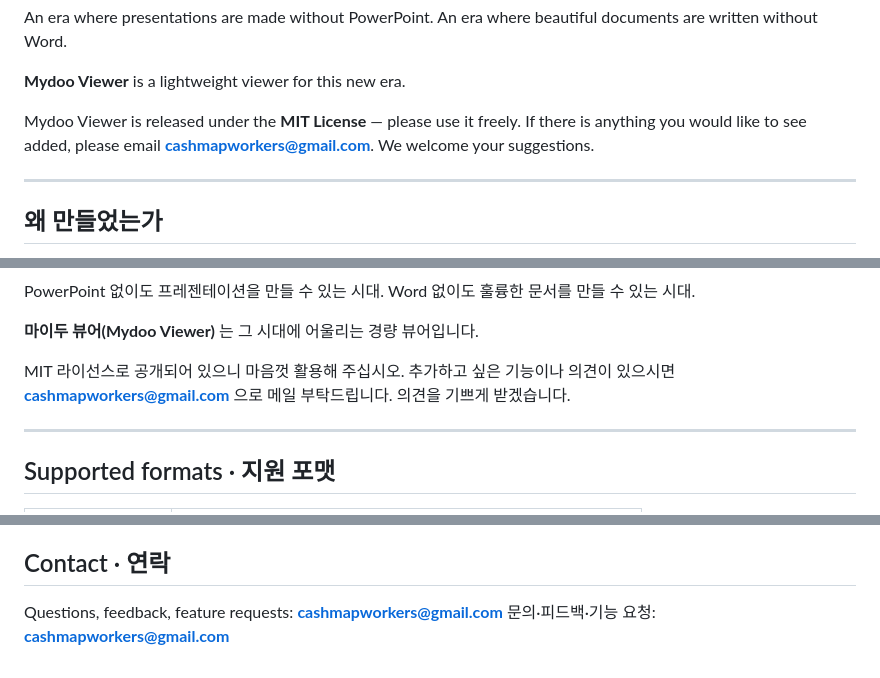
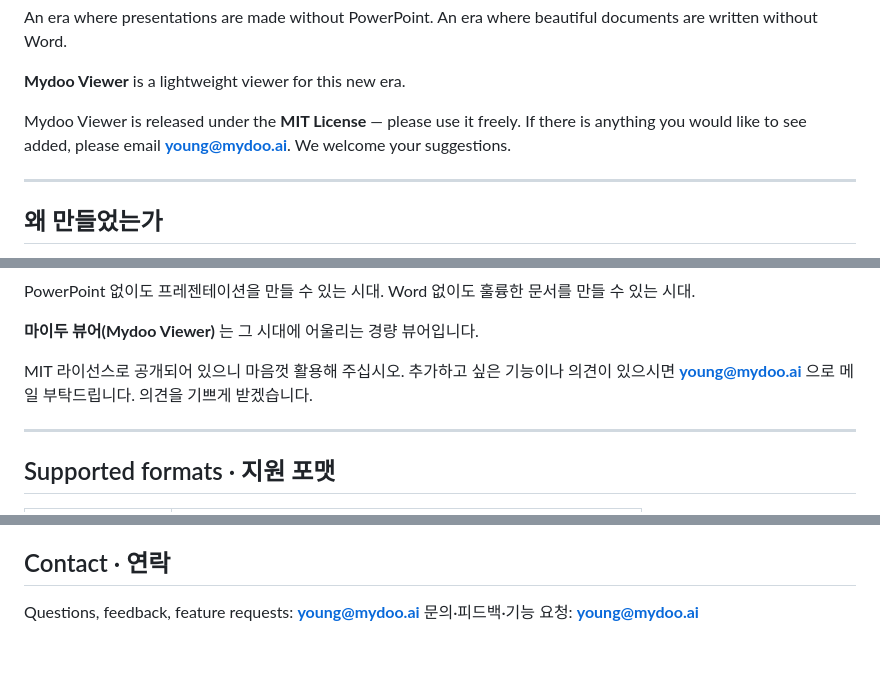
Before and after one commit to rladnwls122/mydoo-viewer-cli, a Markdown page: README.md, 3 parts joined by grey strips. Drawn GitHub-style.

Commit message:
docs: switch public contact to young@mydoo.ai
The previous address was the global default user email, which is
not the intended public-facing channel. Use the project email so
inbound feedback lands in the right place.

[KR]
공개용 연락처를 young@mydoo.ai 로 교체. 기본 시스템 메일은 외부
공개 문서에 들어가면 안 되는 주소라 마이두 공식 메일로 정정.

```diff
--- a/README.md
+++ b/README.md
@@ -19,7 +19,7 @@ An era where beautiful documents are written without Word.
 
 **Mydoo Viewer** is a lightweight viewer for this new era.
 
-Mydoo Viewer is released under the **MIT License** — please use it freely. If there is anything you would like to see added, please email **cashmapworkers@gmail.com**. We welcome your suggestions.
+Mydoo Viewer is released under the **MIT License** — please use it freely. If there is anything you would like to see added, please email **young@mydoo.ai**. We welcome your suggestions.
 
 ---
 
@@ -38,7 +38,7 @@ Word 없이도 훌륭한 문서를 만들 수 있는 시대.
 
 **마이두 뷰어(Mydoo Viewer)** 는 그 시대에 어울리는 경량 뷰어입니다.
 
-MIT 라이선스로 공개되어 있으니 마음껏 활용해 주십시오. 추가하고 싶은 기능이나 의견이 있으시면 **cashmapworkers@gmail.com** 으로 메일 부탁드립니다. 의견을 기쁘게 받겠습니다.
+MIT 라이선스로 공개되어 있으니 마음껏 활용해 주십시오. 추가하고 싶은 기능이나 의견이 있으시면 **young@mydoo.ai** 으로 메일 부탁드립니다. 의견을 기쁘게 받겠습니다.
 
 ---
 
@@ -122,5 +122,5 @@ MIT — see [LICENSE](LICENSE).
 
 ## Contact · 연락
 
-Questions, feedback, feature requests: **cashmapworkers@gmail.com**
-문의·피드백·기능 요청: **cashmapworkers@gmail.com**
+Questions, feedback, feature requests: **young@mydoo.ai**
+문의·피드백·기능 요청: **young@mydoo.ai**
```
